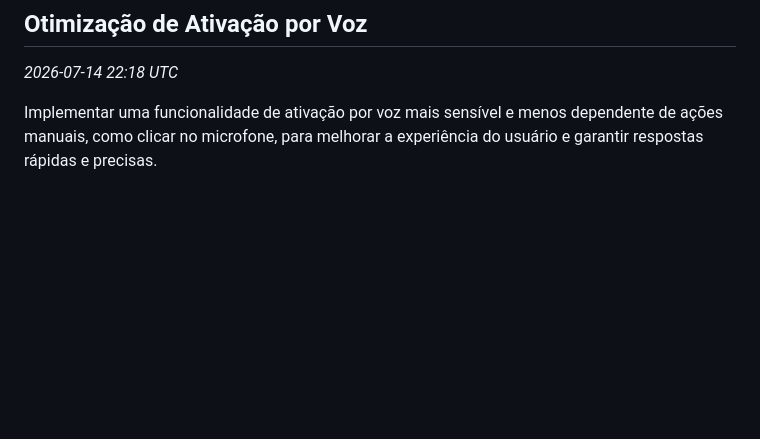
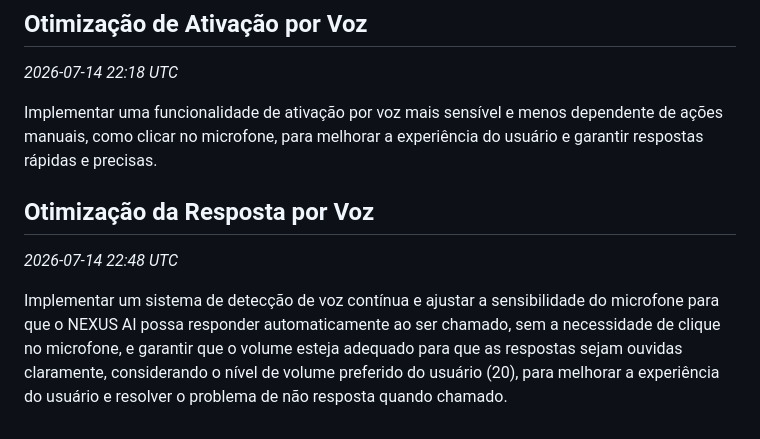
Before and after one commit to Pedrog1906g/Jarvis, a Markdown page: nexus-llm-wiki/13 - Aprendizados (Learnings).md, the part around the change. Rendered like a GitHub page; blank space fills up the shorter version.

Commit message:
obsidian: atualiza nexus-llm-wiki/13 - Aprendizados (Learnings).md

```diff
--- a/nexus-llm-wiki/13 - Aprendizados (Learnings).md
+++ b/nexus-llm-wiki/13 - Aprendizados (Learnings).md
@@ -93,3 +93,8 @@ Aprendizados sao salvos via POST /api/obsidian/learning e viram contexto das pro
 _2026-07-14 22:18 UTC_
 
 Implementar uma funcionalidade de ativação por voz mais sensível e menos dependente de ações manuais, como clicar no microfone, para melhorar a experiência do usuário e garantir respostas rápidas e precisas.
+
+## Otimização da Resposta por Voz
+_2026-07-14 22:48 UTC_
+
+Implementar um sistema de detecção de voz contínua e ajustar a sensibilidade do microfone para que o NEXUS AI possa responder automaticamente ao ser chamado, sem a necessidade de clique no microfone, e garantir que o volume esteja adequado para que as respostas sejam ouvidas claramente, considerando o nível de volume preferido do usuário (20), para melhorar a experiência do usuário e resolver o problema de não resposta quando chamado.
```
